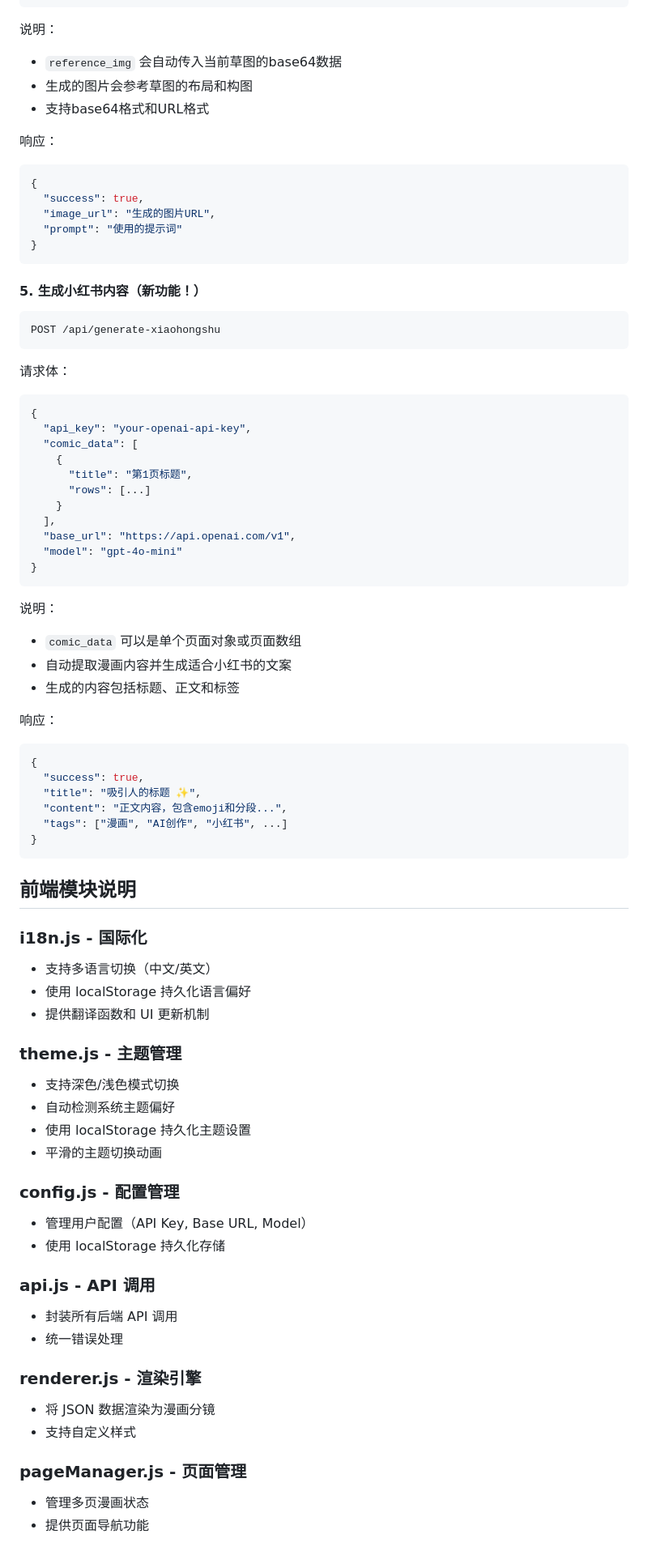
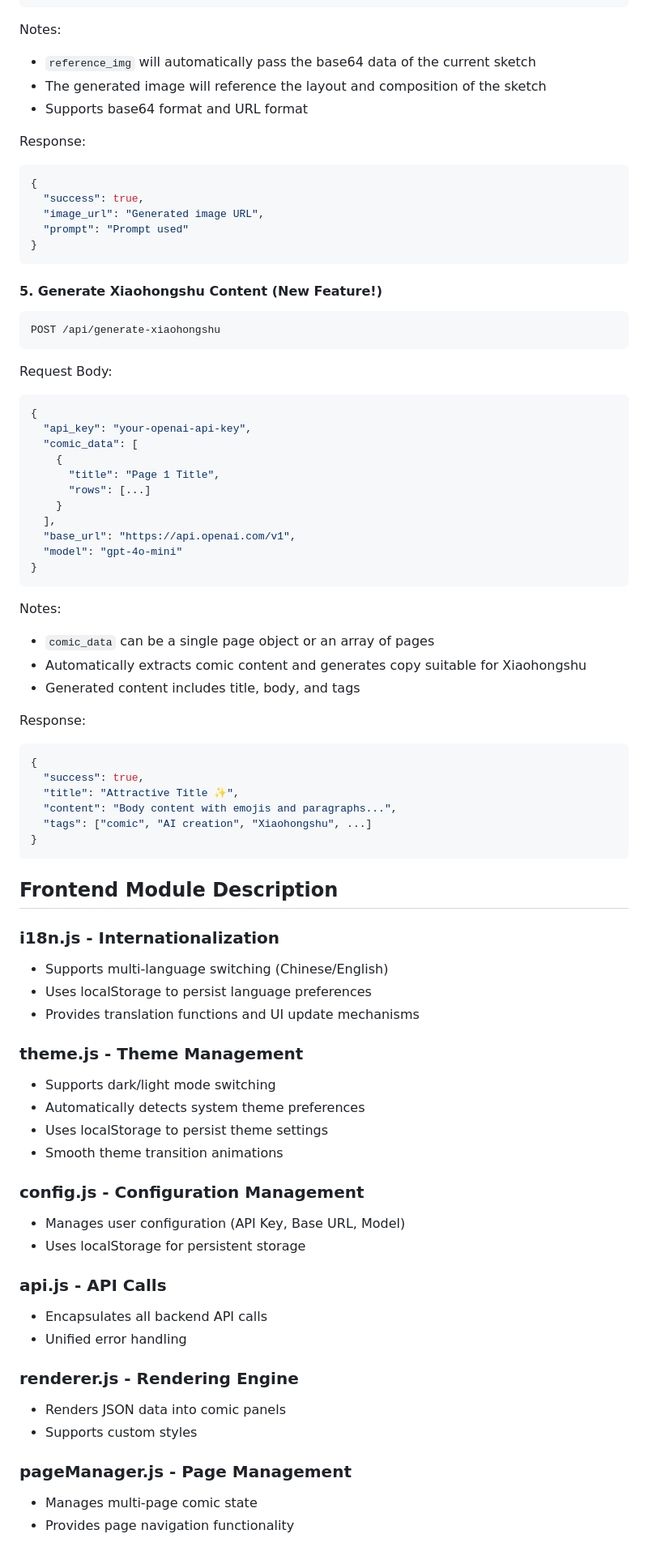
Before and after one commit to deer-flow/comic-alpha, a Markdown page: README.md, the part around one of its changes. Shown at 81% size. Rendered like a GitHub page.

````diff
--- a/README.md
+++ b/README.md
@@ -197,33 +204,33 @@ POST /api/generate-image
 }
 ```
 
-说明：
-- `reference_img` 会自动传入当前草图的base64数据
-- 生成的图片会参考草图的布局和构图
-- 支持base64格式和URL格式
+Notes:
+- `reference_img` will automatically pass the base64 data of the current sketch
+- The generated image will reference the layout and composition of the sketch
+- Supports base64 format and URL format
 
-响应：
+Response:
 ```json
 {
   "success": true,
-  "image_url": "生成的图片URL",
-  "prompt": "使用的提示词"
+  "image_url": "Generated image URL",
+  "prompt": "Prompt used"
 }
 ```
 
-#### 5. 生成小红书内容（新功能！）
+#### 5. Generate Xiaohongshu Content (New Feature!)
 
 ```
 POST /api/generate-xiaohongshu
 ```
 
-请求体：
+Request Body:
 ```json
 {
   "api_key": "your-openai-api-key",
   "comic_data": [
     {
-      "title": "第1页标题",
+      "title": "Page 1 Title",
       "rows": [...]
     }
   ],
@@ -232,47 +239,47 @@ POST /api/generate-xiaohongshu
 }
 ```
 
-说明：
-- `comic_data` 可以是单个页面对象或页面数组
-- 自动提取漫画内容并生成适合小红书的文案
-- 生成的内容包括标题、正文和标签
+Notes:
+- `comic_data` can be a single page object or an array of pages
+- Automatically extracts comic content and generates copy suitable for Xiaohongshu
+- Generated content includes title, body, and tags
 
-响应：
+Response:
 ```json
 {
   "success": true,
-  "title": "吸引人的标题 ✨",
-  "content": "正文内容，包含emoji和分段...",
-  "tags": ["漫画", "AI创作", "小红书", ...]
+  "title": "Attractive Title ✨",
+  "content": "Body content with emojis and paragraphs...",
+  "tags": ["comic", "AI creation", "Xiaohongshu", ...]
 }
 ```
 
-## 前端模块说明
+## Frontend Module Description
 
-### i18n.js - 国际化
-- 支持多语言切换（中文/英文）
-- 使用 localStorage 持久化语言偏好
-- 提供翻译函数和 UI 更新机制
+### i18n.js - Internationalization
+- Supports multi-language switching (Chinese/English)
+- Uses localStorage to persist language preferences
+- Provides translation functions and UI update mechanisms
 
-### theme.js - 主题管理
-- 支持深色/浅色模式切换
-- 自动检测系统主题偏好
-- 使用 localStorage 持久化主题设置
-- 平滑的主题切换动画
+### theme.js - Theme Management
+- Supports dark/light mode switching
+- Automatically detects system theme preferences
+- Uses localStorage to persist theme settings
+- Smooth theme transition animations
 
-### config.js - 配置管理
-- 管理用户配置（API Key, Base URL, Model）
-- 使用 localStorage 持久化存储
+### config.js - Configuration Management
+- Manages user configuration (API Key, Base URL, Model)
+- Uses localStorage for persistent storage
 
-### api.js - API 调用
-- 封装所有后端 API 调用
-- 统一错误处理
+### api.js - API Calls
+- Encapsulates all backend API calls
+- Unified error handling
 
-### renderer.js - 渲染引擎
-- 将 JSON 数据渲染为漫画分镜
-- 支持自定义样式
+### renderer.js - Rendering Engine
+- Renders JSON data into comic panels
+- Supports custom styles
 
-### pageManager.js - 页面管理
-- 管理多页漫画状态
-- 提供页面导航功能
+### pageManager.js - Page Management
+- Manages multi-page comic state
+- Provides page navigation functionality
 
````
Also changed, not shown: other parts of README.md (+137 -130 lines), README_zh.md (added, +361 -0 lines).
